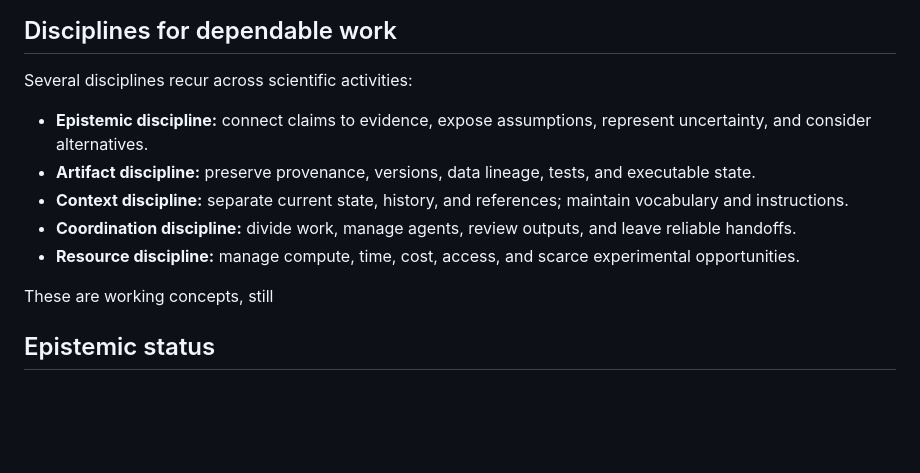
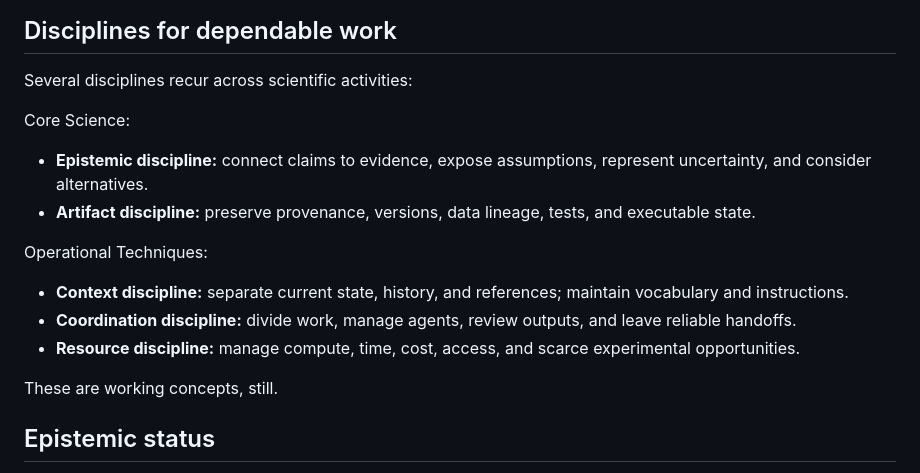
Before and after one commit to EqualAPriori/codingagents4science, a Markdown page: README.md, the part around the change. GitHub-like rendering; blank space fills up the shorter version.

Commit message:
docs: group scientific disciplines

```diff
--- a/README.md
+++ b/README.md
@@ -49,13 +49,16 @@ At each activity, we ask four questions:
 
 Several disciplines recur across scientific activities:
 
+Core Science:
 - **Epistemic discipline:** connect claims to evidence, expose assumptions, represent uncertainty, and consider alternatives.
 - **Artifact discipline:** preserve provenance, versions, data lineage, tests, and executable state.
+
+Operational Techniques:
 - **Context discipline:** separate current state, history, and references; maintain vocabulary and instructions.
 - **Coordination discipline:** divide work, manage agents, review outputs, and leave reliable handoffs.
 - **Resource discipline:** manage compute, time, cost, access, and scarce experimental opportunities.
 
-These are working concepts, still
+These are working concepts, still.
 
 ## Epistemic status
 
```
